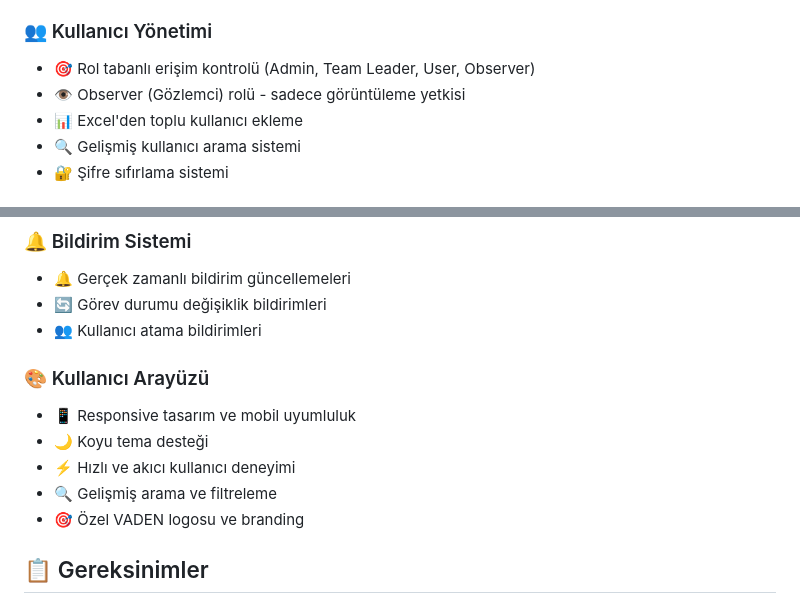
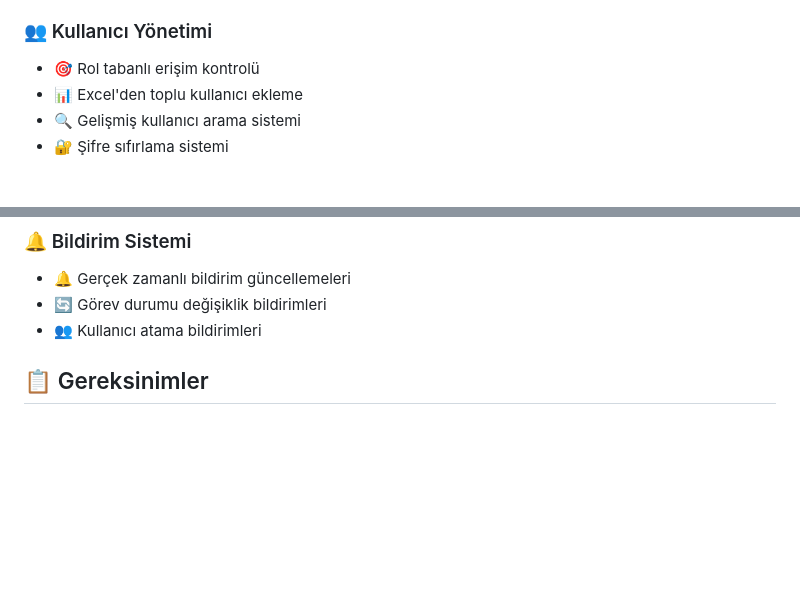
Before and after one commit to MEY-26/task-tracker-desktop, a Markdown page: README.md, 2 parts joined by grey strips. GitHub-like rendering; blank space fills up the shorter version.

Commit message:
docs: Update README.md
- Simplify user management section
- Remove redundant UI section
- Clean up feature descriptions for better readability

```diff
--- a/README.md
+++ b/README.md
@@ -14,8 +14,7 @@ Modern bir masaüstü görev takip uygulaması. Electron ve React kullanılarak
 - 🔄 Gerçek zamanlı güncellemeler
 
 ### 👥 Kullanıcı Yönetimi
-- 🎯 Rol tabanlı erişim kontrolü (Admin, Team Leader, User, Observer)
-- 👁️ Observer (Gözlemci) rolü - sadece görüntüleme yetkisi
+- 🎯 Rol tabanlı erişim kontrolü
 - 📊 Excel'den toplu kullanıcı ekleme
 - 🔍 Gelişmiş kullanıcı arama sistemi
 - 🔐 Şifre sıfırlama sistemi
@@ -30,13 +29,6 @@ Modern bir masaüstü görev takip uygulaması. Electron ve React kullanılarak
 - 🔔 Gerçek zamanlı bildirim güncellemeleri
 - 🔄 Görev durumu değişiklik bildirimleri
 - 👥 Kullanıcı atama bildirimleri
-
-### 🎨 Kullanıcı Arayüzü
-- 📱 Responsive tasarım ve mobil uyumluluk
-- 🌙 Koyu tema desteği
-- ⚡ Hızlı ve akıcı kullanıcı deneyimi
-- 🔍 Gelişmiş arama ve filtreleme
-- 🎯 Özel VADEN logosu ve branding
 
 ## 📋 Gereksinimler
 
```
